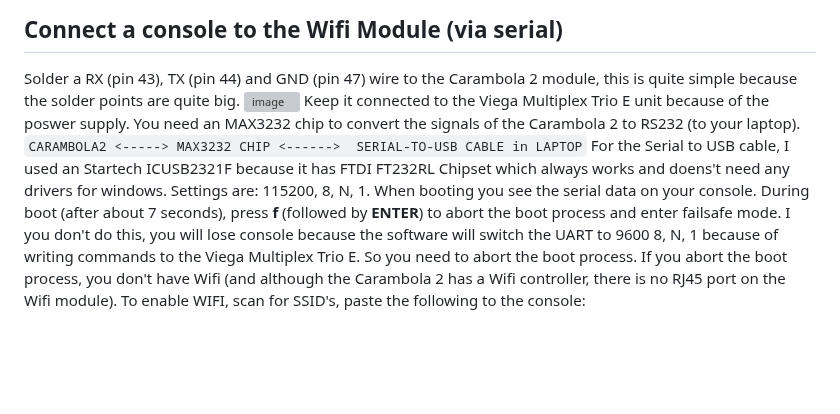
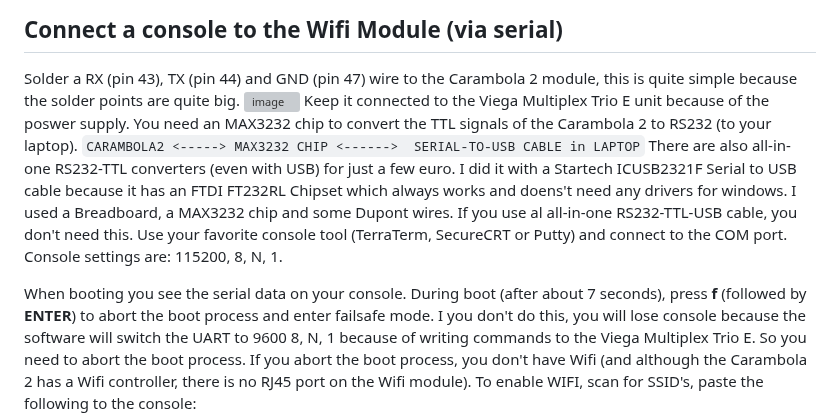
Before and after one commit to roelbroersma/viega_multiplex_trio_e, a Markdown page: README.md, the part around the change. Drawn GitHub-style; blank space fills up the shorter version; grey boxes are pictures that could not be loaded.

````diff
--- a/README.md
+++ b/README.md
@@ -17,10 +17,13 @@ It sends and receives RS232 commands.
 ## Connect a console to the Wifi Module (via serial)
 Solder a RX (pin 43), TX (pin 44) and GND (pin 47) wire to the Carambola 2 module, this is quite simple because the solder points are quite big.
 ![image](https://github.com/user-attachments/assets/b6444457-95e1-4051-a275-cfd323a621c6)
-Keep it connected to the Viega Multiplex Trio E unit because of the poswer supply. You need an MAX3232 chip to convert the signals of the Carambola 2 to RS232 (to your laptop).
+Keep it connected to the Viega Multiplex Trio E unit because of the poswer supply.
+You need an MAX3232 chip to convert the TTL signals of the Carambola 2 to RS232 (to your laptop).
 ```CARAMBOLA2 <-----> MAX3232 CHIP <------>  SERIAL-TO-USB CABLE in LAPTOP```
-For the Serial to USB cable, I used an Startech ICUSB2321F because it has FTDI FT232RL Chipset which always works and doens't need any drivers for windows.
-Settings are: 115200, 8, N, 1.
+There are also all-in-one RS232-TTL converters (even with USB) for just a few euro.
+I did it with a Startech ICUSB2321F Serial to USB cable because it has an FTDI FT232RL Chipset which always works and doens't need any drivers for windows. I used a Breadboard, a MAX3232 chip and some Dupont wires. If you use al all-in-one RS232-TTL-USB cable, you don't need this.
+Use your favorite console tool (TerraTerm, SecureCRT or Putty) and connect to the COM port. Console settings are: 115200, 8, N, 1.
+
 When booting you see the serial data on your console. During boot (after about 7 seconds), press **f** (followed by **ENTER**) to abort the boot process and enter failsafe mode. I you don't do this, you will lose console because the software will switch the UART to 9600 8, N, 1 because of writing commands to the Viega Multiplex Trio E. So you need to abort the boot process.
 If you abort the boot process, you don't have Wifi (and although the Carambola 2 has a Wifi controller, there is no RJ45 port on the Wifi module).
 To enable WIFI, scan for SSID's, paste the following to the console:
````
